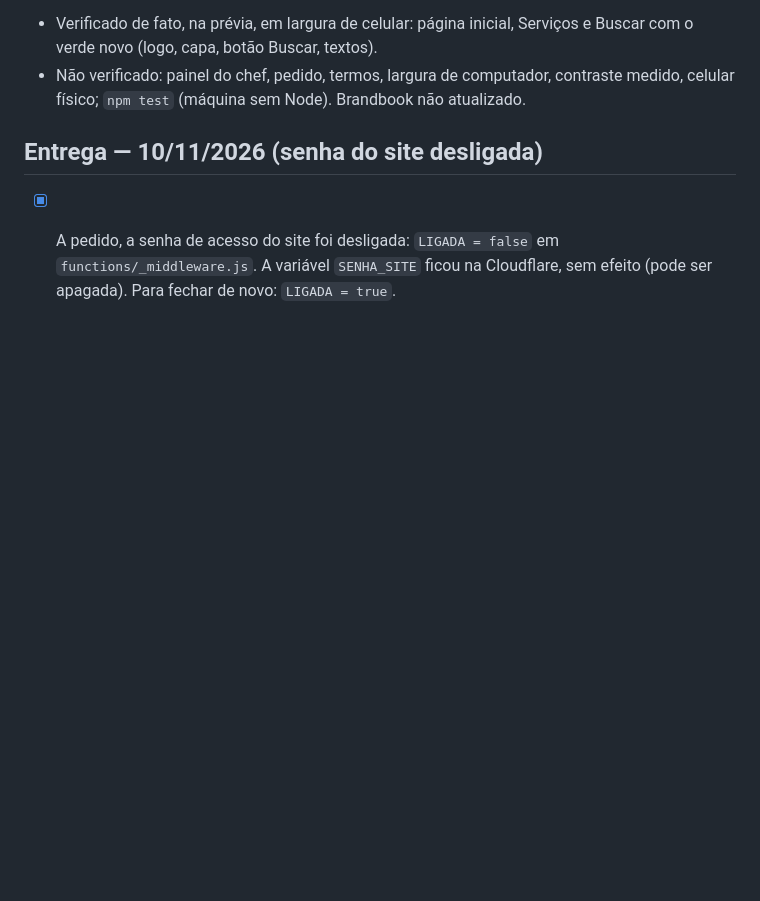
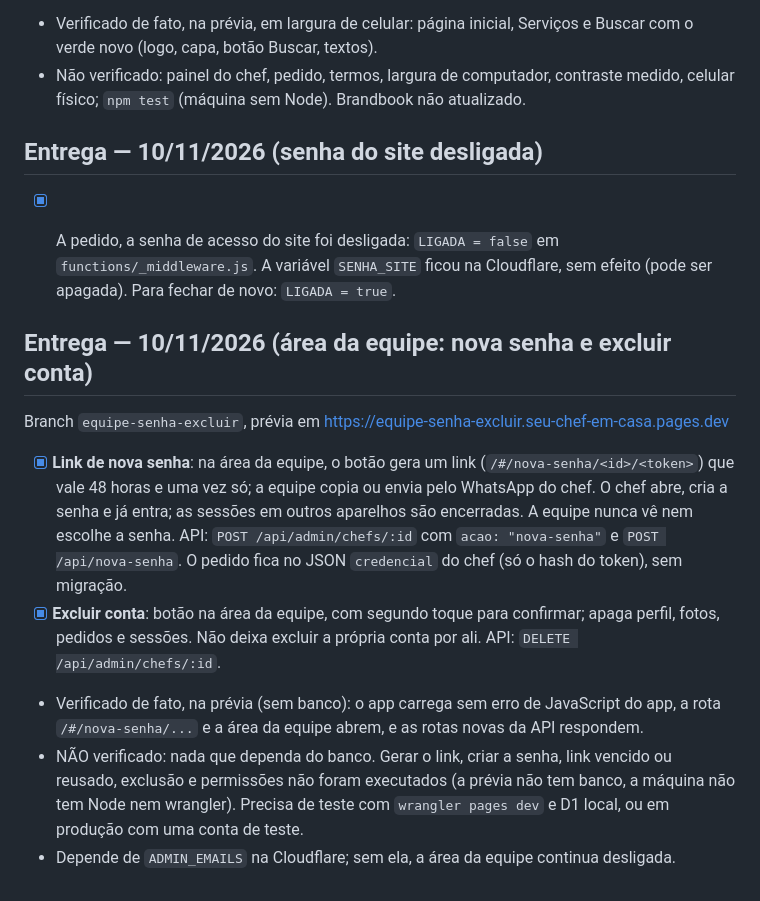
Before and after one commit to charleskill/seu-chef-em-casa, a Markdown page: docs/TAREFAS.md, the part around the change. GitHub-like rendering; blank space fills up the shorter version.

Commit message:
docs: nova senha e exclusão de conta pela equipe
Co-Authored-By: Claude Fable 5.2 <noreply@anthropic.com>

```diff
--- a/docs/TAREFAS.md
+++ b/docs/TAREFAS.md
@@ -267,3 +267,12 @@ Branch `verde-escuro`, prévia em https://verde-escuro.seu-chef-em-casa.pages.de
 
 ## Entrega — 10/11/2026 (senha do site desligada)
 - [x] A pedido, a senha de acesso do site foi desligada: `LIGADA = false` em `functions/_middleware.js`. A variável `SENHA_SITE` ficou na Cloudflare, sem efeito (pode ser apagada). Para fechar de novo: `LIGADA = true`.
+
+
+## Entrega — 10/11/2026 (área da equipe: nova senha e excluir conta)
+Branch `equipe-senha-excluir`, prévia em https://equipe-senha-excluir.seu-chef-em-casa.pages.dev
+- [x] **Link de nova senha**: na área da equipe, o botão gera um link (`/#/nova-senha/<id>/<token>`) que vale 48 horas e uma vez só; a equipe copia ou envia pelo WhatsApp do chef. O chef abre, cria a senha e já entra; as sessões em outros aparelhos são encerradas. A equipe nunca vê nem escolhe a senha. API: `POST /api/admin/chefs/:id` com `acao: "nova-senha"` e `POST /api/nova-senha`. O pedido fica no JSON `credencial` do chef (só o hash do token), sem migração.
+- [x] **Excluir conta**: botão na área da equipe, com segundo toque para confirmar; apaga perfil, fotos, pedidos e sessões. Não deixa excluir a própria conta por ali. API: `DELETE /api/admin/chefs/:id`.
+- Verificado de fato, na prévia (sem banco): o app carrega sem erro de JavaScript do app, a rota `/#/nova-senha/...` e a área da equipe abrem, e as rotas novas da API respondem.
+- NÃO verificado: nada que dependa do banco. Gerar o link, criar a senha, link vencido ou reusado, exclusão e permissões não foram executados (a prévia não tem banco, a máquina não tem Node nem wrangler). Precisa de teste com `wrangler pages dev` e D1 local, ou em produção com uma conta de teste.
+- Depende de `ADMIN_EMAILS` na Cloudflare; sem ela, a área da equipe continua desligada.
```
Also changed, not shown: docs/DECISOES.md (+6 -0 lines).
